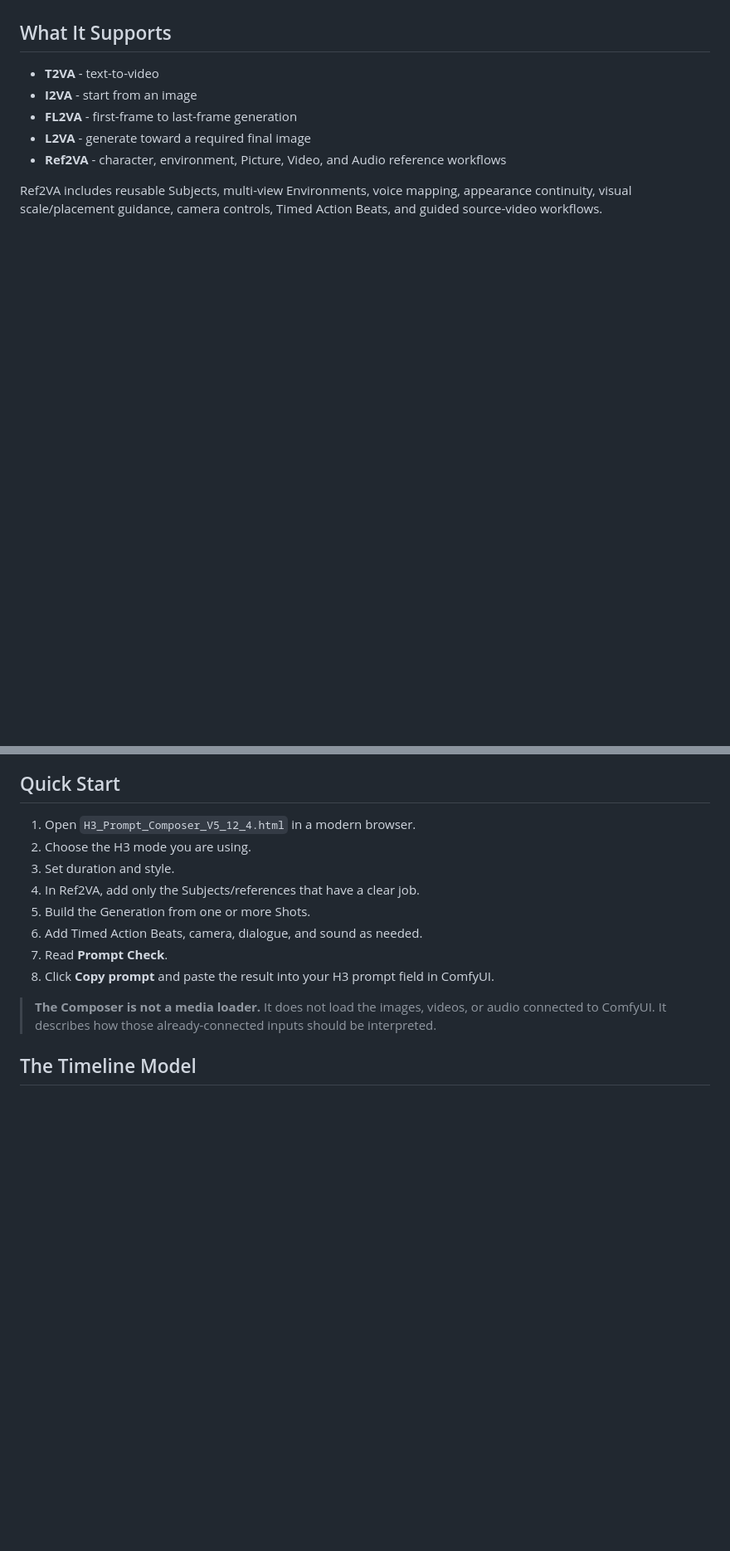
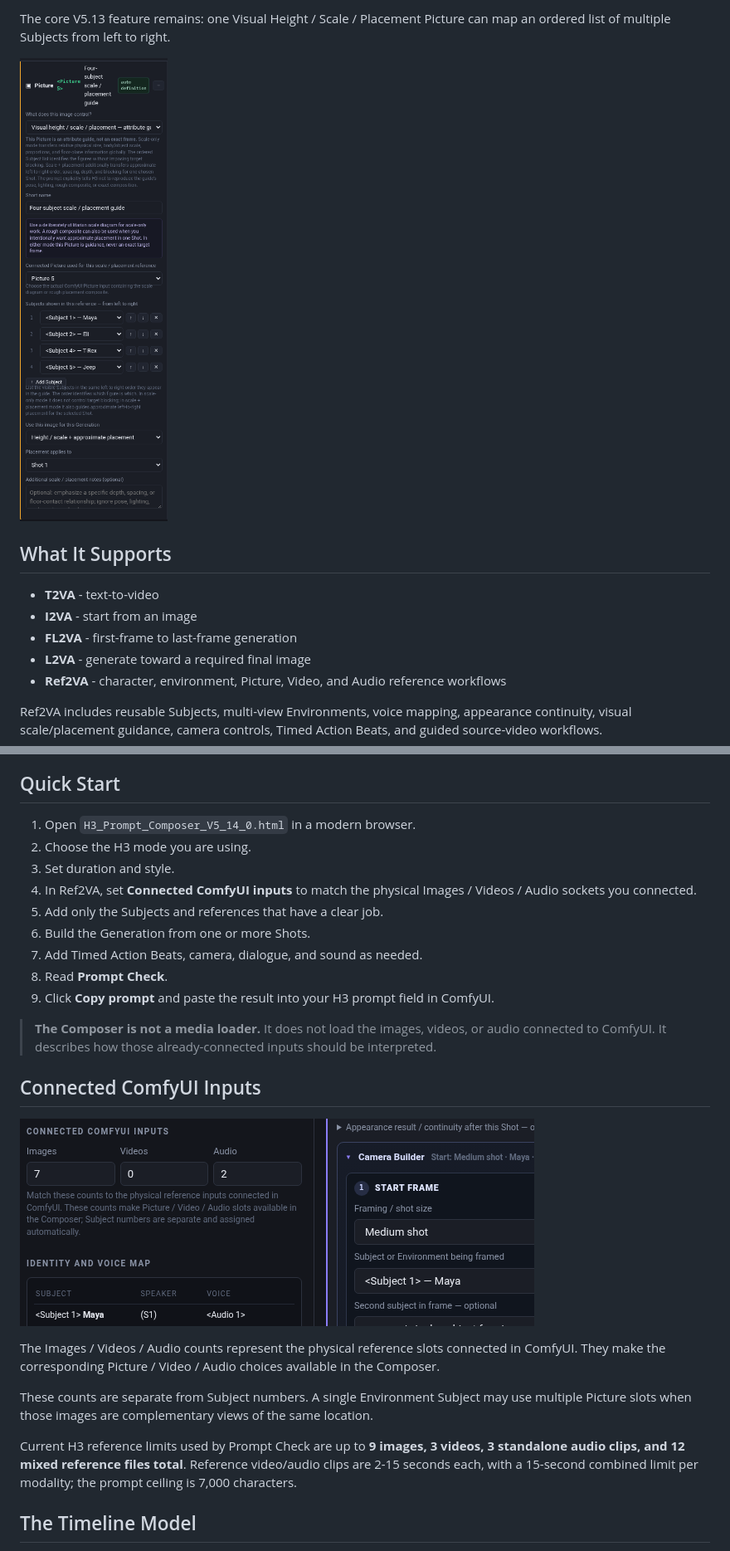
Before and after one commit to BMB12d3/minimax-h3-prompt-composer, a Markdown page: README.md, 2 parts joined by grey strips. Shown at 83% size. GitHub-like rendering; blank space fills up the shorter version.

```diff
--- a/README.md
+++ b/README.md
@@ -12,3 +27,6 @@ H3 Prompt Composer turns filmmaking-oriented choices - Subjects, references, Sho
+The core V5.13 feature remains: one Visual Height / Scale / Placement Picture can map an ordered list of multiple Subjects from left to right.
+
+![Multi-subject scale and placement](assets/scale-placement.png)
 
 ## What It Supports
 
@@ -22,16 +40,27 @@ Ref2VA includes reusable Subjects, multi-view Environments, voice mapping, appea
 
 ## Quick Start
 
-1. Open `H3_Prompt_Composer_V5_12_4.html` in a modern browser.
+1. Open `H3_Prompt_Composer_V5_14_0.html` in a modern browser.
 2. Choose the H3 mode you are using.
 3. Set duration and style.
-4. In Ref2VA, add only the Subjects/references that have a clear job.
-5. Build the Generation from one or more Shots.
-6. Add Timed Action Beats, camera, dialogue, and sound as needed.
-7. Read **Prompt Check**.
-8. Click **Copy prompt** and paste the result into your H3 prompt field in ComfyUI.
+4. In Ref2VA, set **Connected ComfyUI inputs** to match the physical Images / Videos / Audio sockets you connected.
+5. Add only the Subjects and references that have a clear job.
+6. Build the Generation from one or more Shots.
+7. Add Timed Action Beats, camera, dialogue, and sound as needed.
+8. Read **Prompt Check**.
+9. Click **Copy prompt** and paste the result into your H3 prompt field in ComfyUI.
 
 > **The Composer is not a media loader.** It does not load the images, videos, or audio connected to ComfyUI. It describes how those already-connected inputs should be interpreted.
+
+## Connected ComfyUI Inputs
+
+![Connected ComfyUI inputs](assets/connected-inputs.png)
+
+The Images / Videos / Audio counts represent the physical reference slots connected in ComfyUI. They make the corresponding Picture / Video / Audio choices available in the Composer.
+
+These counts are separate from Subject numbers. A single Environment Subject may use multiple Picture slots when those images are complementary views of the same location.
+
+Current H3 reference limits used by Prompt Check are up to **9 images, 3 videos, 3 standalone audio clips, and 12 mixed reference files total**. Reference video/audio clips are 2-15 seconds each, with a 15-second combined limit per modality; the prompt ceiling is 7,000 characters.
 
 ## The Timeline Model
 
```
Also changed, not shown: other parts of README.md (+56 -17 lines).
